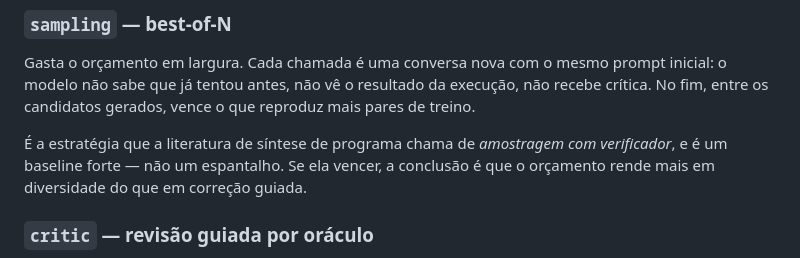
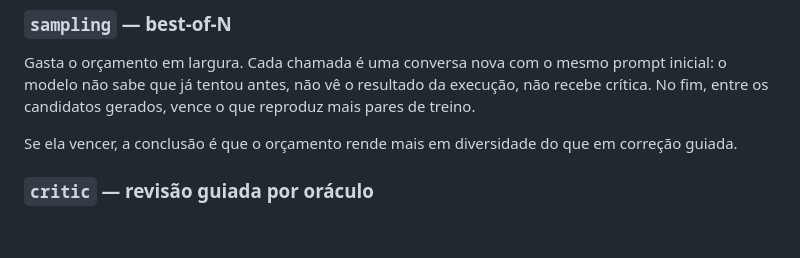
Before and after one commit to ArthurAndradee/proj-ciencia-inovacao-projeto-1, a Markdown page: docs/strategies.md, the part around the change. Drawn GitHub-style; blank space fills up the shorter version.

```diff
--- a/docs/strategies.md
+++ b/docs/strategies.md
@@ -29,9 +29,8 @@ inicial: o modelo não sabe que já tentou antes, não vê o resultado da execu
 recebe crítica. No fim, entre os candidatos gerados, vence o que reproduz mais pares
 de treino.
 
-É a estratégia que a literatura de síntese de programa chama de *amostragem com
-verificador*, e é um baseline forte — não um espantalho. Se ela vencer, a conclusão é
-que o orçamento rende mais em diversidade do que em correção guiada.
+Se ela vencer, a conclusão é que o orçamento rende mais em diversidade do que em
+correção guiada.
 
 ### `critic` — revisão guiada por oráculo
 
```
Also changed, not shown: docs/experimental-decisions.md (+2 -3 lines).
